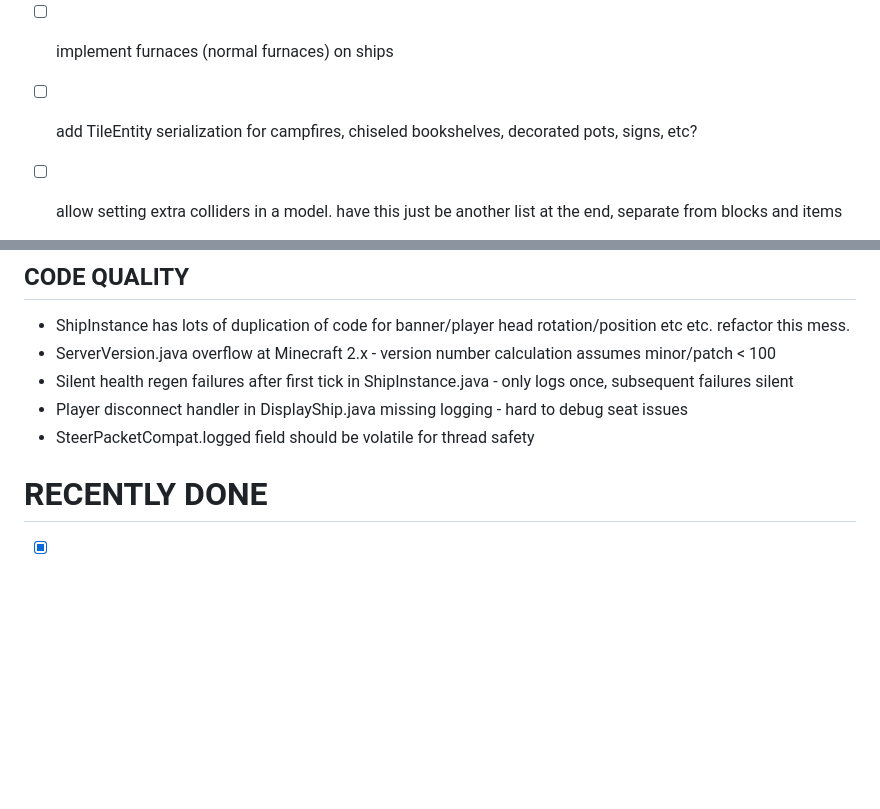
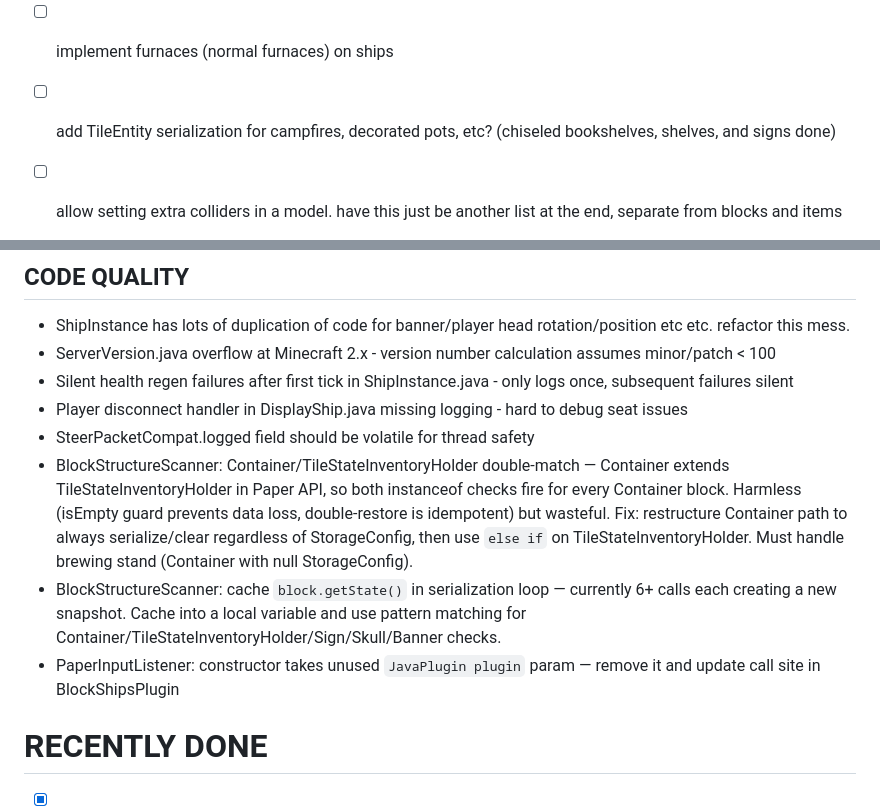
Before and after one commit to def9a2a4/BlockShips, a Markdown page: TODO.md, 2 parts joined by grey strips. Drawn GitHub-style; blank space fills up the shorter version.

Commit message:
update TODO: mark tile entity progress, add code quality items from review
Mark chiseled bookshelves, shelves, and signs as done in the tile entity
feature item. Add three code quality items identified during review:
Container/TileStateInventoryHolder double-match in BlockStructureScanner
(with brewing stand edge case note), uncached block.getState() calls in
serialization loop, and unused plugin param in PaperInputListener.

```diff
--- a/TODO.md
+++ b/TODO.md
@@ -60,7 +60,7 @@
   - stats (fuel, number of "engines") displayed in ship info
 
 - [ ] implement furnaces (normal furnaces) on ships
-- [ ] add TileEntity serialization for campfires, chiseled bookshelves, decorated pots, signs, etc?
+- [ ] add TileEntity serialization for campfires, decorated pots, etc? (chiseled bookshelves, shelves, and signs done)
 
 - [ ] allow setting extra colliders in a model. have this just be another list at the end, separate from blocks and items
   - this is useful for large balloons. the balloon might be a giant item display entity and we might want to have one or more large colliders for it
@@ -85,6 +85,9 @@
 - Silent health regen failures after first tick in ShipInstance.java - only logs once, subsequent failures silent
 - Player disconnect handler in DisplayShip.java missing logging - hard to debug seat issues
 - SteerPacketCompat.logged field should be volatile for thread safety
+- BlockStructureScanner: Container/TileStateInventoryHolder double-match — Container extends TileStateInventoryHolder in Paper API, so both instanceof checks fire for every Container block. Harmless (isEmpty guard prevents data loss, double-restore is idempotent) but wasteful. Fix: restructure Container path to always serialize/clear regardless of StorageConfig, then use `else if` on TileStateInventoryHolder. Must handle brewing stand (Container with null StorageConfig).
+- BlockStructureScanner: cache `block.getState()` in serialization loop — currently 6+ calls each creating a new snapshot. Cache into a local variable and use pattern matching for Container/TileStateInventoryHolder/Sign/Skull/Banner checks.
+- PaperInputListener: constructor takes unused `JavaPlugin plugin` param — remove it and update call site in BlockShipsPlugin
 
 
 # RECENTLY DONE
```
